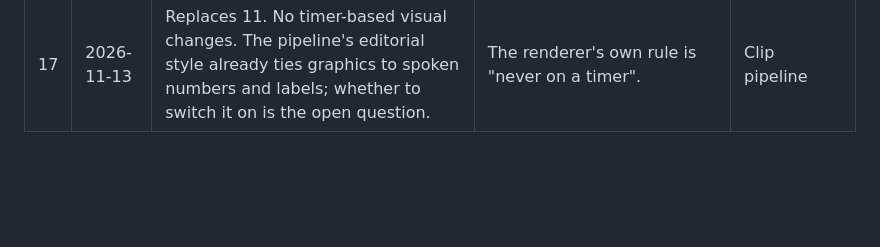
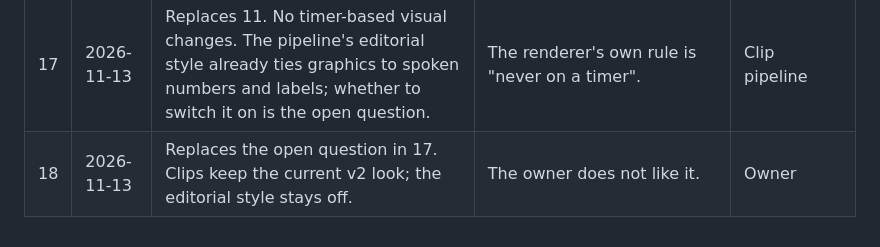
Before and after one commit to Voslaa22/clipline-studio., a Markdown page: DESIGN.md, the part around the change. Rendered like a GitHub page; blank space fills up the shorter version.

Commit message:
DESIGN.md: clips keep the current look
Co-Authored-By: Claude Opus 5.5 <noreply@anthropic.com>
Claude-Session: https://claude.ai/code/session_01FYVeCKKwXJjbV59qGmHs5p

```diff
--- a/DESIGN.md
+++ b/DESIGN.md
@@ -168,3 +168,4 @@ Newest at the bottom. A line is never edited or removed: a later line replaces i
 | 15 | 2026-11-13 | Motion uses one easing family, three durations (150, 400, 900 ms) and one 70 ms stagger. | Already the site's motion system; written down so new work matches. | Site stylesheet |
 | 16 | 2026-11-13 | Replaces 9. The clip safe area is the pipeline's own: text between x 60 and 990 and between y 150 and 1560 on a 1080 by 1920 frame. | Read from the renderer's style config. | Clip pipeline |
 | 17 | 2026-11-13 | Replaces 11. No timer-based visual changes. The pipeline's editorial style already ties graphics to spoken numbers and labels; whether to switch it on is the open question. | The renderer's own rule is "never on a timer". | Clip pipeline |
+| 18 | 2026-11-13 | Replaces the open question in 17. Clips keep the current v2 look; the editorial style stays off. | The owner does not like it. | Owner |
```
